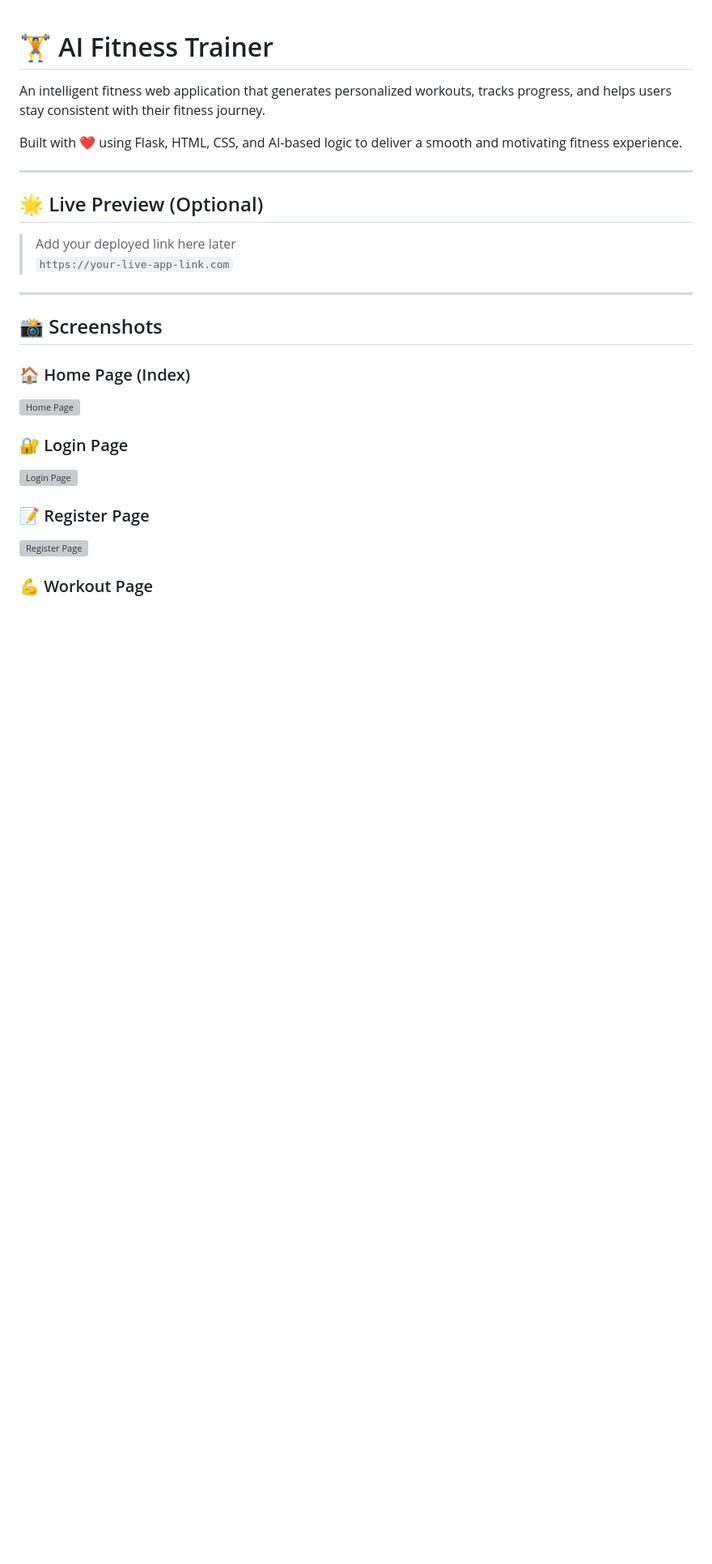
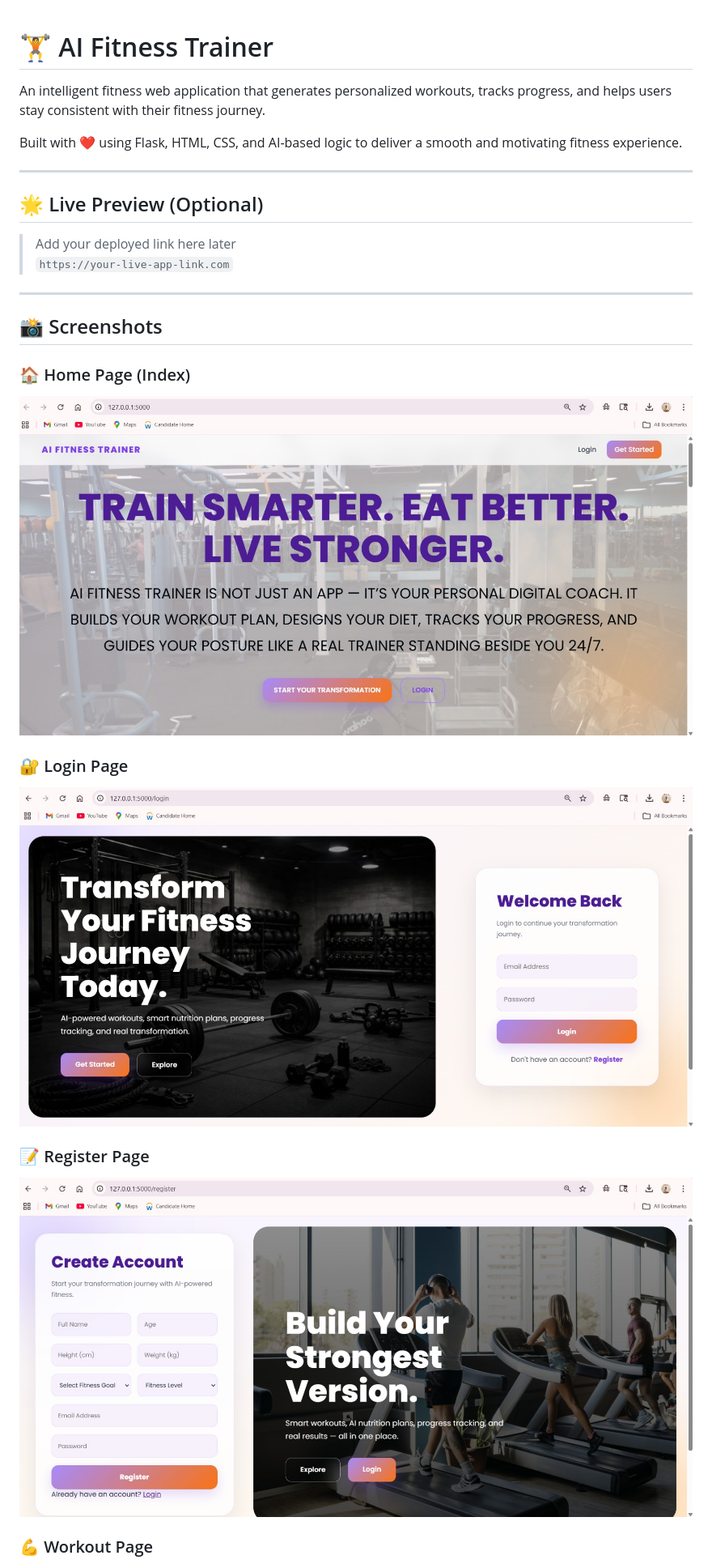
Before and after one commit to yashhavalannache/AI-Fitness-Trainer, a Markdown page: README.md, the part around one of its changes. Shown at 81% size. Drawn GitHub-style; pictures changed too: static/images/index.jpeg (added), static/images/login.jpeg (added), static/images/register.jpeg (added); blank space fills up the shorter version; grey boxes are pictures that could not be loaded.

Commit message:
Added README with screenshots

```diff
--- a/README.md
+++ b/README.md
@@ -15,12 +15,12 @@ Built with ❤️ using Flask, HTML, CSS, and AI-based logic to deliver a smooth
 ## 📸 Screenshots
 
 ### 🏠 Home Page (Index)
-![Home Page](static/images/index.png)
+![Home Page](static/images/index.jpeg)
 
 ### 🔐 Login Page
-![Login Page](static/images/login.png)
+![Login Page](static/images/login.jpeg)
 
 ### 📝 Register Page
-![Register Page](static/images/register.png)
+![Register Page](static/images/register.jpeg)
 
 ### 💪 Workout Page
```
Also changed, not shown: other parts of README.md (+1 -29 lines), static/images/fitness-bg.jpg, static/images/logo.png (added), static/images/workout.jpeg (added), 11 other files.
